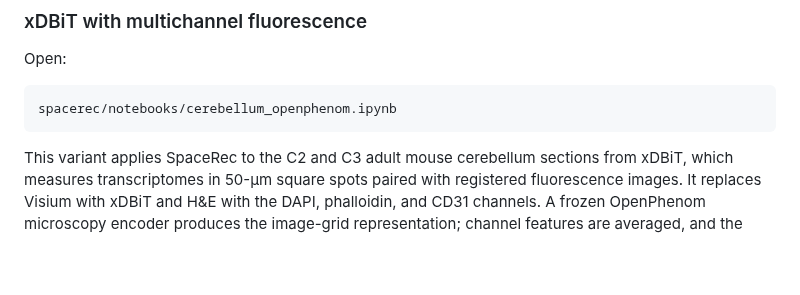
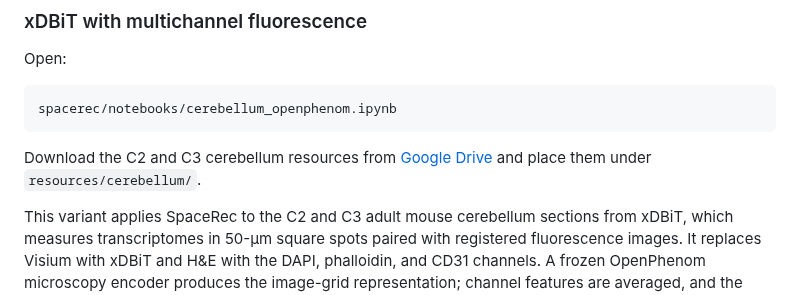
Before and after one commit to SpaceRecProject/SpaceRec, a Markdown page: README.md, the part around the change. Rendered like a GitHub page; blank space fills up the shorter version.

Commit message:
Add cerebellum resource download link

````diff
--- a/README.md
+++ b/README.md
@@ -124,6 +124,10 @@ Open:
 ```text
 spacerec/notebooks/cerebellum_openphenom.ipynb
 ```
+
+Download the C2 and C3 cerebellum resources from
+[Google Drive](https://drive.google.com/open?id=1ETUmzOSuwRvY8neZKvOa8dkV7Llu1EaS)
+and place them under `resources/cerebellum/`.
 
 This variant applies SpaceRec to the C2 and C3 adult mouse cerebellum sections
 from xDBiT, which measures transcriptomes in 50-µm square spots paired with
````
